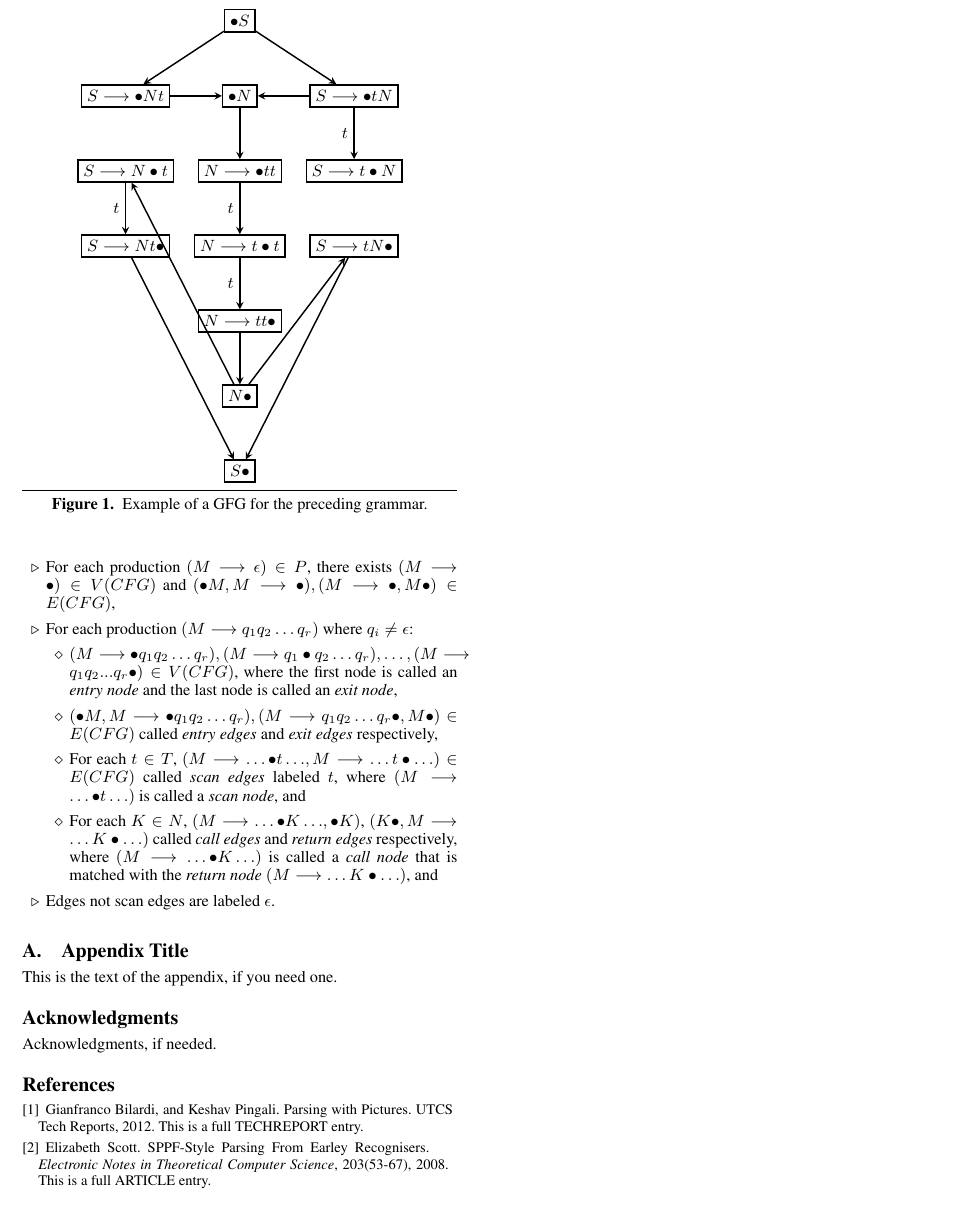
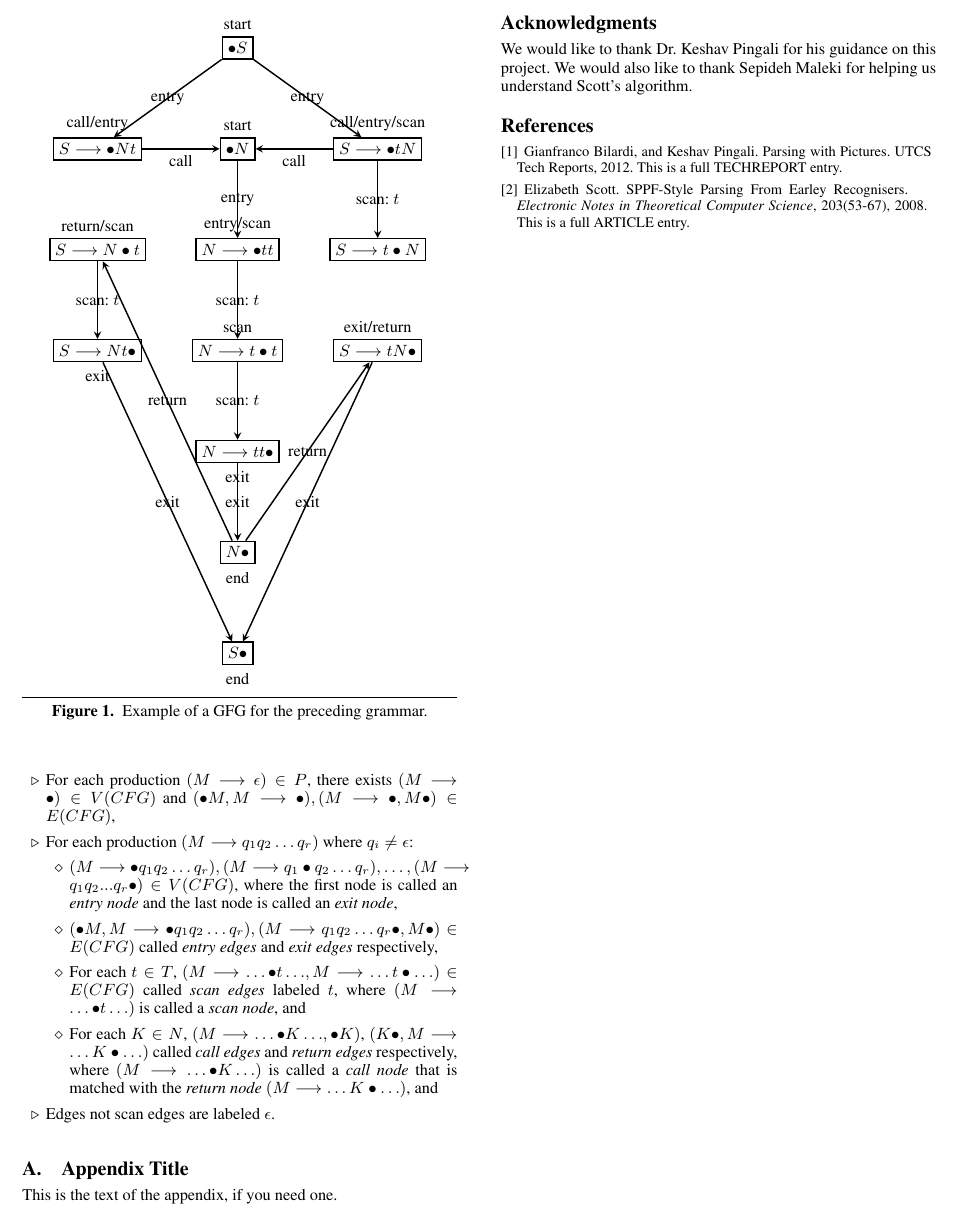
Before and after one commit to swilery/termproject, a LaTeX paper (report/termPaper.tex): part of page 2 of 2, cut so that both start at the same text. Compiled offline with pdfLaTeX; a missing font is replaced by an installed copy or a similar font.

Commit message:
Updated GFG figure

```diff
--- a/report/termPaper.tex
+++ b/report/termPaper.tex
@@ -134,35 +134,35 @@ Now we are in a position to introduce the GFG.
 \end{itemize}
 \begin{figure}
 \begin{center}
-\begin{tikzpicture}[->,>=stealth,node distance = 1.0cm,thick]
+\begin{tikzpicture}[->,>=stealth,node distance = 1.5cm,thick]
 \tikzstyle{v}=[rectangle,minimum size=1mm,draw,thick]
-\node[v]	(dotS)  					   		{$\bullet{S}$};
-\node[v] 	(dotN)  	[below = of dotS]		{$\bullet{N}$};
-\node[v] 	(dottt)  	[below = of dotN]		{$N\longrightarrow{\bullet{tt}}$};
-\node[v] 	(tdott)  	[below = of dottt]		{$N\longrightarrow{t\bullet{t}}$};
-\node[v] 	(ttdot)  	[below = of tdott]		{$N\longrightarrow{tt\bullet}$};
-\node[v] 	(Ndot)  	[below = of ttdot]		{$N\bullet$};
-\node[v] 	(Sdot)  	[below = of Ndot]		{$S\bullet$};
-\node[v] 	(dotNt)		[left = of dotN]		{$S\longrightarrow{\bullet{Nt}}$};
-\node[v] 	(Ndott)  	[below = of dotNt]		{$S\longrightarrow{N\bullet{t}}$};
-\node[v] 	(Ntdot)  	[below = of Ndott]		{$S\longrightarrow{Nt\bullet}$};
-\node[v] 	(dottN)  	[right = of dotN]		{$S\longrightarrow{\bullet{tN}}$};
+\node[v, label=start]	(dotS)  					   		{$\bullet{S}$};
+\node[v, label=start] 	(dotN)  	[below = of dotS]		{$\bullet{N}$};
+\node[v, label=entry/scan] 	(dottt)  	[below = of dotN]		{$N\longrightarrow{\bullet{tt}}$};
+\node[v, label=scan] 	(tdott)  	[below = of dottt]		{$N\longrightarrow{t\bullet{t}}$};
+\node[v, label={[below = 0.5cm]:exit}] 	(ttdot)  	[below = of tdott]		{$N\longrightarrow{tt\bullet}$};
+\node[v, label={[below = 0.5cm]:end}] 	(Ndot)  	[below = of ttdot]		{$N\bullet$};
+\node[v, label={[below = 0.5cm]:end}] 	(Sdot)  	[below = of Ndot]		{$S\bullet$};
+\node[v, label=call/entry] 	(dotNt)		[left = of dotN]		{$S\longrightarrow{\bullet{Nt}}$};
+\node[v, label=return/scan] 	(Ndott)  	[below = of dotNt]		{$S\longrightarrow{N\bullet{t}}$};
+\node[v, label={[below = 0.5cm]:exit}] 	(Ntdot)  	[below = of Ndott]		{$S\longrightarrow{Nt\bullet}$};
+\node[v, label=call/entry/scan] 	(dottN)  	[right = of dotN]		{$S\longrightarrow{\bullet{tN}}$};
 \node[v] 	(tdotN)  	[below = of dottN]		{$S\longrightarrow{t\bullet{N}}$};
-\node[v] 	(tNdot)  	[below = of tdotN]		{$S\longrightarrow{tN\bullet}$};
-\path(dotS)		edge	node			{}		(dotNt)
-	 (dotS)		edge	node			{}		(dottN)
-	 (dotNt)	edge	node			{}		(dotN)
-	 (dottN)	edge	node			{}		(dotN)
-	 (dotN)		edge	node			{}		(dottt)
-	 (dottt)	edge	node[left]		{$t$}	(tdott)
-	 (tdott)	edge	node[left]		{$t$}	(ttdot)
-	 (ttdot)	edge	node			{}		(Ndot)
-	 (Ndot)		edge	node			{}		(Ndott)
-	 (Ndot)		edge	node			{}		(tNdot)
-	 (Ndott)	edge	node[left]		{$t$}	(Ntdot)
-	 (dottN)	edge	node[left]		{$t$}	(tdotN)
-	 (Ntdot)	edge	node			{}		(Sdot)
-	 (tNdot)	edge	node			{}		(Sdot);
+\node[v, label=exit/return] 	(tNdot)  	[below = of tdotN]		{$S\longrightarrow{tN\bullet}$};
+\path(dotS)		edge	node			{entry}		(dotNt)
+	 (dotS)		edge	node			{entry}		(dottN)
+	 (dotNt)	edge	node[below]			{call}		(dotN)
+	 (dottN)	edge	node[below]			{call}		(dotN)
+	 (dotN)		edge	node			{entry}		(dottt)
+	 (dottt)	edge	node		{scan: $t$}	(tdott)
+	 (tdott)	edge	node		{scan: $t$}	(ttdot)
+	 (ttdot)	edge	node			{exit}		(Ndot)
+	 (Ndot)		edge	node			{return}		(Ndott)
+	 (Ndot)		edge	node			{return}		(tNdot)
+	 (Ndott)	edge	node		{scan: $t$}	(Ntdot)
+	 (dottN)	edge	node		{scan: $t$}	(tdotN)
+	 (Ntdot)	edge	node			{exit}		(Sdot)
+	 (tNdot)	edge	node			{exit}		(Sdot);
 \end{tikzpicture}
 \caption{Example of a GFG for the preceding grammar.} \label{fig:M1}
 \end{center}
@@ -173,8 +173,7 @@ Now we are in a position to introduce the GFG.
 This is the text of the appendix, if you need one.
 
 \acks
-
-Acknowledgments, if needed.
+We would like to thank Dr. Keshav Pingali for his guidance on this project. We would also like to thank Sepideh Maleki for helping us understand Scott's algorithm.
 
 % We recommend abbrvnat bibliography style.
 
```
Also changed, not shown: report/termPaper.pdf, 2 other files.
